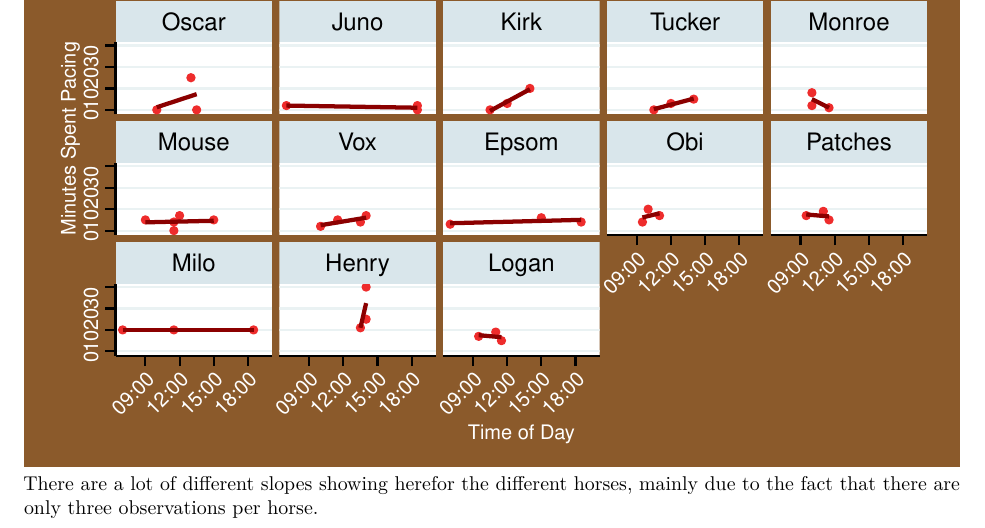
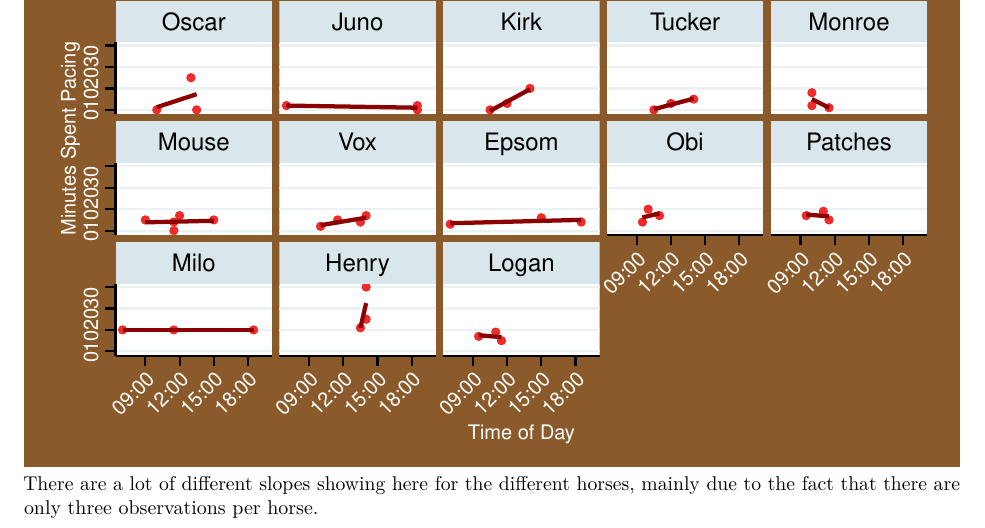
Before and after one commit to cdmugn/SYE_spring2022, an R Markdown document (Final_writeup.Rmd): part of page 12 of 16, cut so that both start at the same text. Rendered offline with R 4.5, knitr and Pandoc, then LaTeX, with nearby package versions; code that draws random numbers runs with fixed seeds of ours; some code elsewhere in the file could not run offline.

Commit message:
Typo fixes

````diff
--- a/Final_writeup.Rmd
+++ b/Final_writeup.Rmd
@@ -197,7 +197,7 @@ ggplot(turnout_data, aes(x=Start_time,y=minutes_spent_pacing)) +
   labs(title = "Minutes Spent Pacing vs. Time of Day", y = "Minutes Spent Pacing", x = "Time of Day")
 
 ```
-There are a lot of different slopes showing herefor the different horses, mainly due to the fact that there are only three observations per horse.
+There are a lot of different slopes showing here for the different horses, mainly due to the fact that there are only three observations per horse.
 
 ### Comparing different Slopes in Scatterplots
 
````
